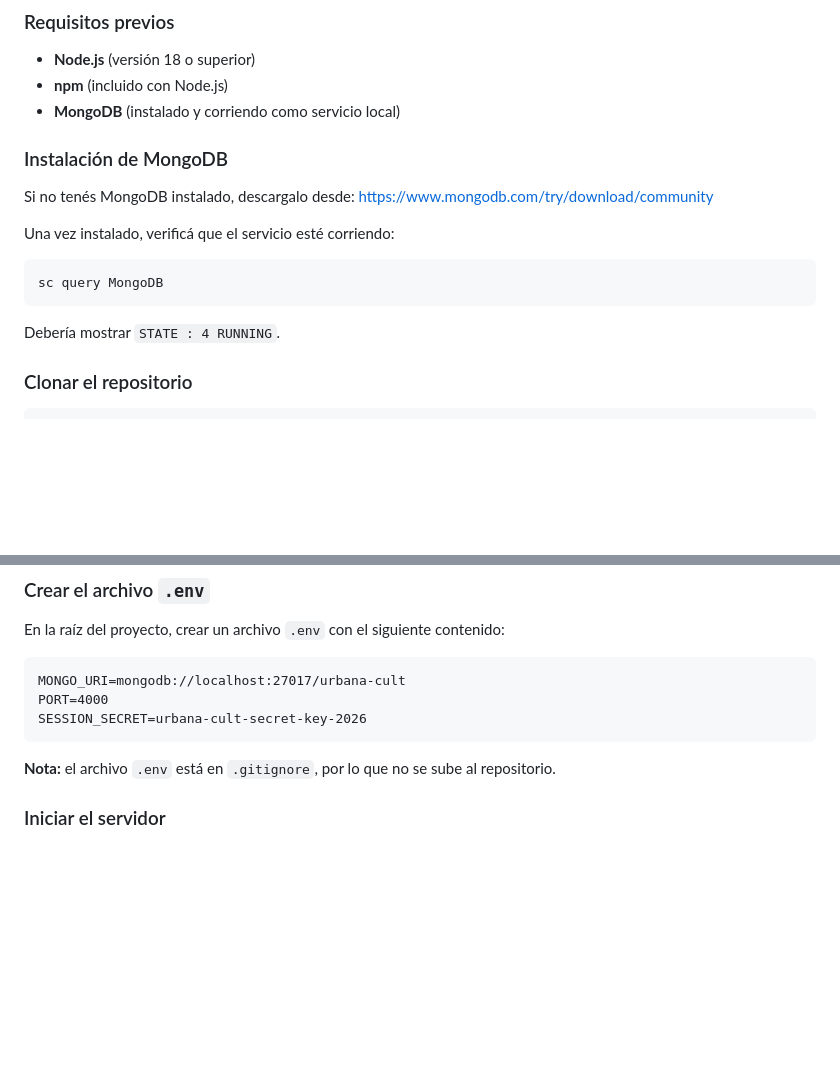
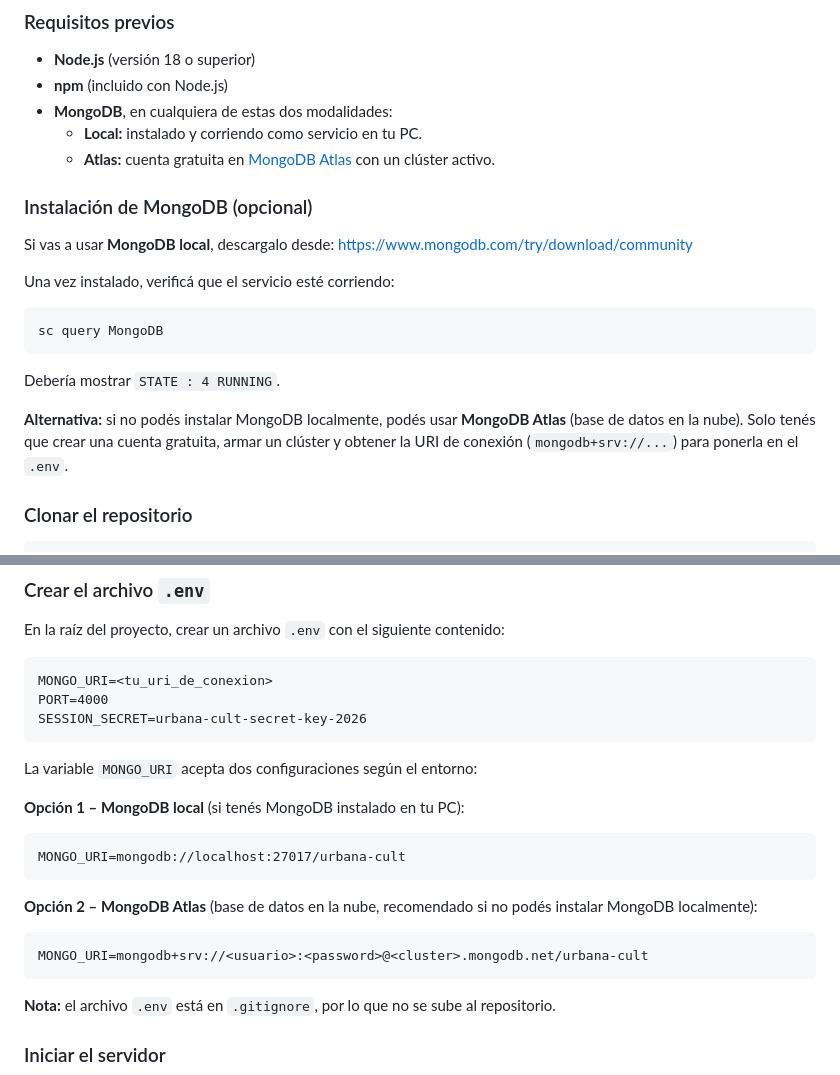
Before and after one commit to mendez-daniela/urbana-cult-api, a Markdown page: README.md, 2 parts joined by grey strips. Rendered like a GitHub page; blank space fills up the shorter version.

Commit message:
docs: actualizar README para soportar MongoDB local y Atlas

````diff
--- a/README.md
+++ b/README.md
@@ -29,11 +29,13 @@ Desarrollada con Node.js, Express, MongoDB, Mongoose y Pug, siguiendo el patrón
 
 - **Node.js** (versión 18 o superior)
 - **npm** (incluido con Node.js)
-- **MongoDB** (instalado y corriendo como servicio local)
+- **MongoDB**, en cualquiera de estas dos modalidades:
+  - **Local:** instalado y corriendo como servicio en tu PC.
+  - **Atlas:** cuenta gratuita en [MongoDB Atlas](https://www.mongodb.com/atlas) con un clúster activo.
 
-### Instalación de MongoDB
+### Instalación de MongoDB (opcional)
 
-Si no tenés MongoDB instalado, descargalo desde:
+Si vas a usar **MongoDB local**, descargalo desde:
 https://www.mongodb.com/try/download/community
 
 Una vez instalado, verificá que el servicio esté corriendo:
@@ -43,6 +45,8 @@ sc query MongoDB
 ```
 
 Debería mostrar `STATE : 4 RUNNING`.
+
+**Alternativa:** si no podés instalar MongoDB localmente, podés usar **MongoDB Atlas** (base de datos en la nube). Solo tenés que crear una cuenta gratuita, armar un clúster y obtener la URI de conexión (`mongodb+srv://...`) para ponerla en el `.env`.
 
 ### Clonar el repositorio
 
@@ -62,9 +66,23 @@ npm install
 En la raíz del proyecto, crear un archivo `.env` con el siguiente contenido:
 
 ```
-MONGO_URI=mongodb://localhost:27017/urbana-cult
+MONGO_URI=<tu_uri_de_conexion>
 PORT=4000
 SESSION_SECRET=urbana-cult-secret-key-2026
+```
+
+La variable `MONGO_URI` acepta dos configuraciones según el entorno:
+
+**Opción 1 – MongoDB local** (si tenés MongoDB instalado en tu PC):
+
+```
+MONGO_URI=mongodb://localhost:27017/urbana-cult
+```
+
+**Opción 2 – MongoDB Atlas** (base de datos en la nube, recomendado si no podés instalar MongoDB localmente):
+
+```
+MONGO_URI=mongodb+srv://<usuario>:<password>@<cluster>.mongodb.net/urbana-cult
 ```
 
 **Nota:** el archivo `.env` está en `.gitignore`, por lo que no se sube al repositorio.
````
